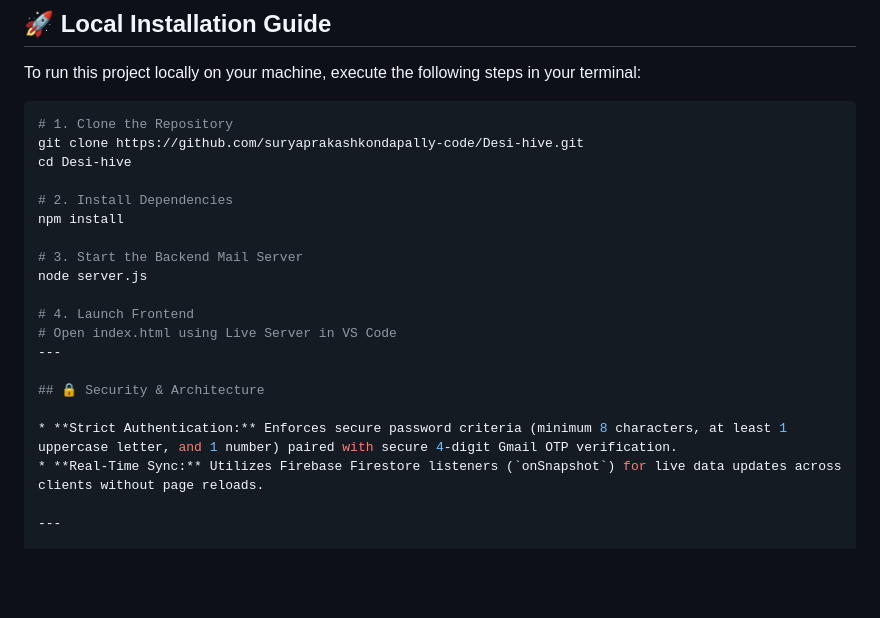
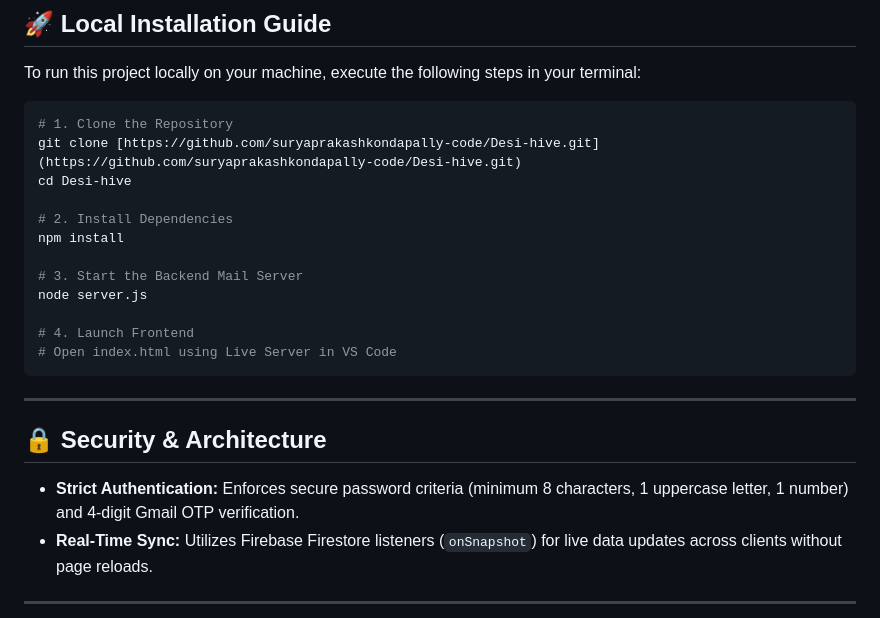
Before and after one commit to suryaprakashkondapally-code/Desi-hive, a Markdown page: README.md, the part around one of its changes. Drawn GitHub-style; blank space fills up the shorter version.

````diff
--- a/README.md
+++ b/README.md
@@ -49,7 +51,7 @@ To run this project locally on your machine, execute the following steps in your
 
 ```bash
 # 1. Clone the Repository
-git clone https://github.com/suryaprakashkondapally-code/Desi-hive.git
+git clone [https://github.com/suryaprakashkondapally-code/Desi-hive.git](https://github.com/suryaprakashkondapally-code/Desi-hive.git)
 cd Desi-hive
 
 # 2. Install Dependencies
@@ -60,11 +62,13 @@ node server.js
 
 # 4. Launch Frontend
 # Open index.html using Live Server in VS Code
+```
+
 ---
 
 ## 🔒 Security & Architecture
 
-* **Strict Authentication:** Enforces secure password criteria (minimum 8 characters, at least 1 uppercase letter, and 1 number) paired with secure 4-digit Gmail OTP verification.
+* **Strict Authentication:** Enforces secure password criteria (minimum 8 characters, 1 uppercase letter, 1 number) and 4-digit Gmail OTP verification.
 * **Real-Time Sync:** Utilizes Firebase Firestore listeners (`onSnapshot`) for live data updates across clients without page reloads.
 
 ---
````
Also changed, not shown: other parts of README.md (+2 -0 lines).
